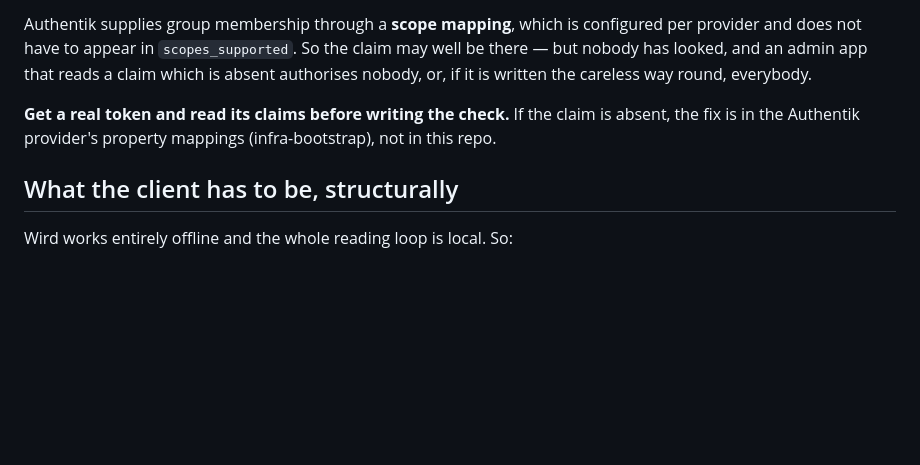
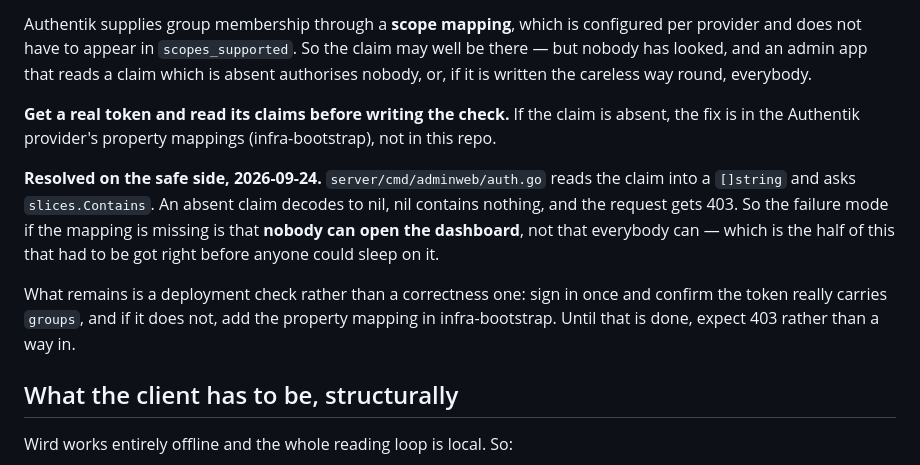
Before and after one commit to MohammadBnei/wird, a Markdown page: docs/authentik-wiring.md, the part around the change. Drawn GitHub-style; blank space fills up the shorter version.

Commit message:
Record that the missing-group case fails closed
The second trap was that groups is not in scopes_supported, so the
admin app might read a claim that is not there. adminweb decodes it
into a []string and asks slices.Contains, and an absent claim decodes
to nil, so the answer is 403.

That settles the half that mattered tonight: if the property mapping
is missing, nobody can open the dashboard rather than everybody. What
is left is a deployment check — sign in once, confirm the token
carries groups, add the mapping in infra-bootstrap if it does not.

Co-Authored-By: Claude Opus 5 <noreply@anthropic.com>
Claude-Session: https://claude.ai/code/session_01ViyzbHMafrAivEoS3GBUtK

```diff
--- a/docs/authentik-wiring.md
+++ b/docs/authentik-wiring.md
@@ -66,6 +66,18 @@ careless way round, everybody.
 is absent, the fix is in the Authentik provider's property mappings
 (infra-bootstrap), not in this repo.
 
+**Resolved on the safe side, 2026-09-24.** `server/cmd/adminweb/auth.go` reads
+the claim into a `[]string` and asks `slices.Contains`. An absent claim
+decodes to nil, nil contains nothing, and the request gets 403. So the
+failure mode if the mapping is missing is that **nobody can open the
+dashboard**, not that everybody can — which is the half of this that had to be
+got right before anyone could sleep on it.
+
+What remains is a deployment check rather than a correctness one: sign in once
+and confirm the token really carries `groups`, and if it does not, add the
+property mapping in infra-bootstrap. Until that is done, expect 403 rather than
+a way in.
+
 ## What the client has to be, structurally
 
 Wird works entirely offline and the whole reading loop is local. So:
```
